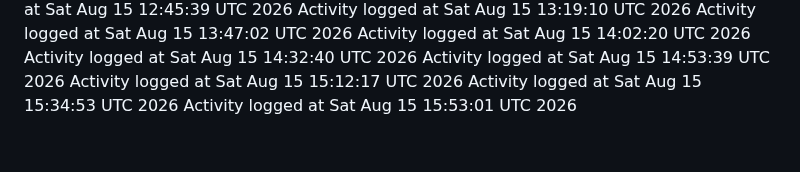
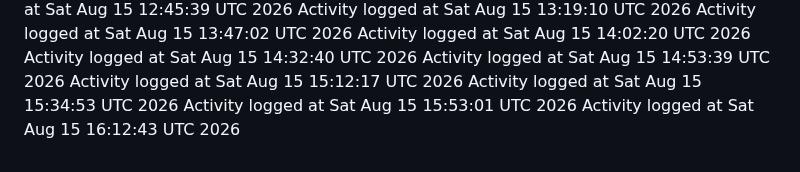
Before and after one commit to kavangcb29/Flap, a Markdown page: ACTIVITY.md, the part around the change. GitHub-like rendering.

Commit message:
Auto-generate GitHub activity [skip ci]

```diff
--- a/ACTIVITY.md
+++ b/ACTIVITY.md
@@ -145,3 +145,4 @@ Activity logged at Sat Aug 15 14:53:39 UTC 2026
 Activity logged at Sat Aug 15 15:12:17 UTC 2026
 Activity logged at Sat Aug 15 15:34:53 UTC 2026
 Activity logged at Sat Aug 15 15:53:01 UTC 2026
+Activity logged at Sat Aug 15 16:12:43 UTC 2026
```
